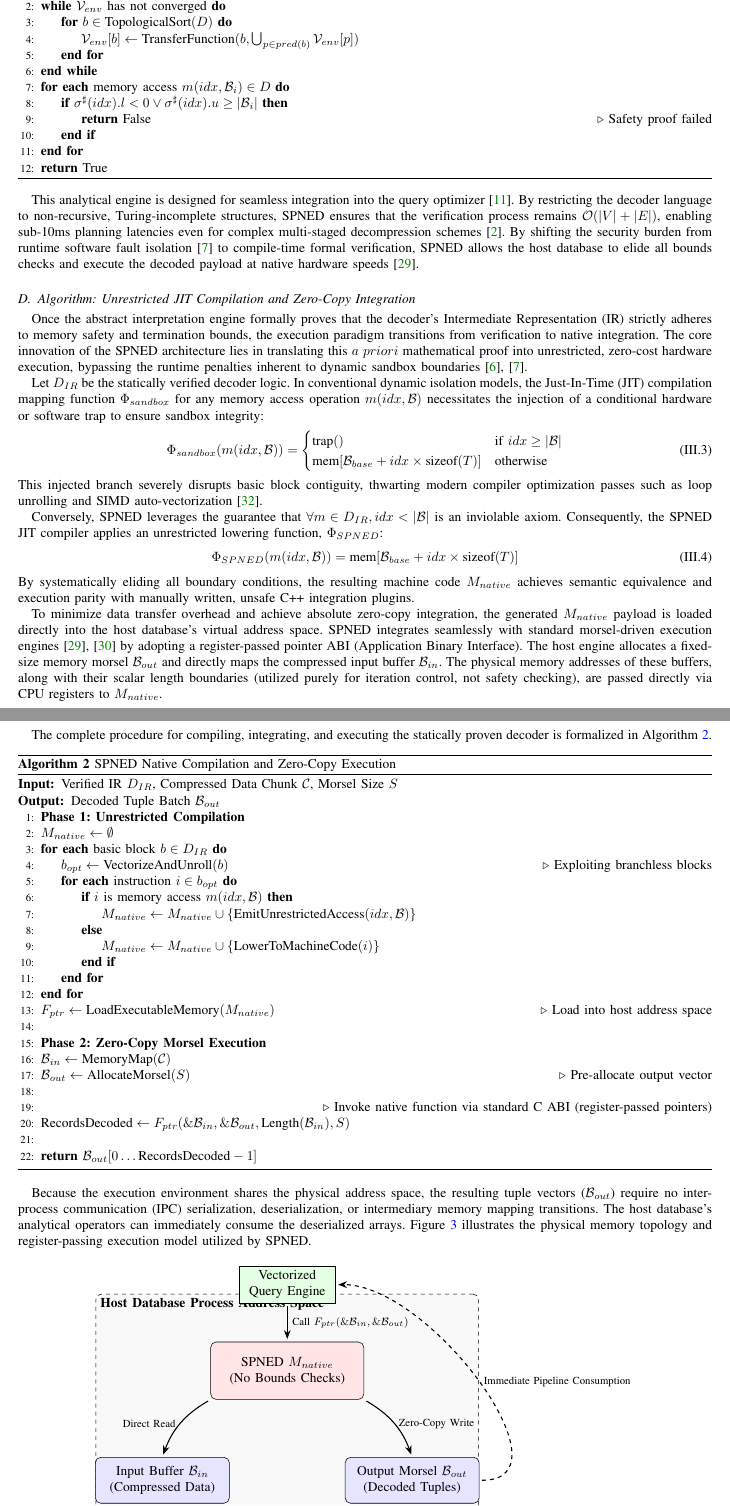
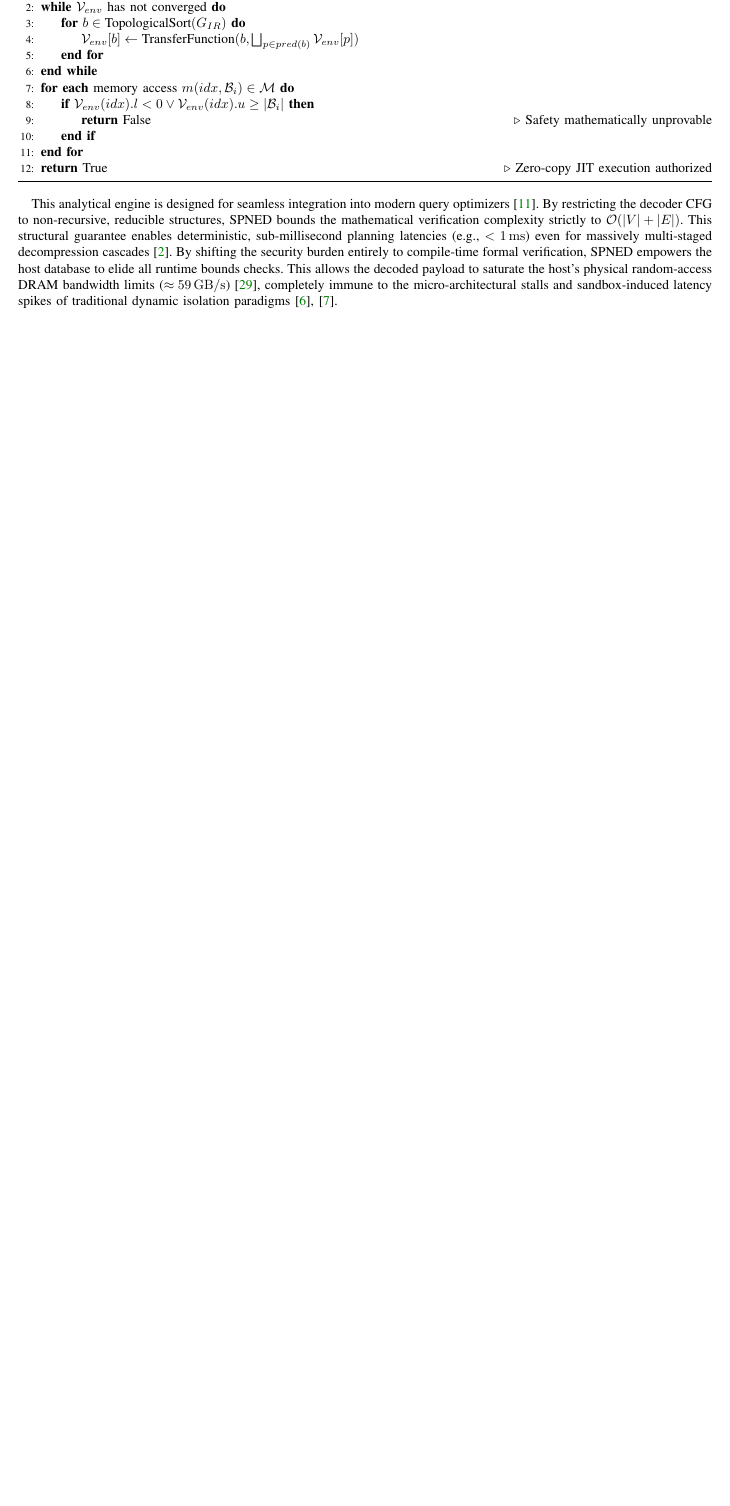
Before and after one commit to creativitysurvey/SPNED, a LaTeX paper (manuscripts/finalV10.tex): two parts of pages 7 and 8 of 14 before the commit and part of page 7 of 13 after it, the two joined at a grey line, cut so that both start at the same text, the shorter picture padded with empty space. Compiled offline with pdfLaTeX; a missing font is replaced by an installed copy or a similar font; a LaTeX package or settings file that is missing is left out.

Commit message:
docs(manuscript): fix Section 3.3 title, update formal algorithm pseudo-code, and tie O(|V|+|E|) to 59GB/s bandwidth claims

```diff
--- a/manuscripts/finalV10.tex
+++ b/manuscripts/finalV10.tex
@@ -311,110 +310,16 @@ The formal verification algorithm is detailed in Algorithm 1.
+\State $\mathcal{V}_{env} \gets \text{InitializeStates}(G_{IR})$
 \While{$\mathcal{V}_{env}$ has not converged}
-    \For{$b \in \text{TopologicalSort}(D)$}
-        \State $\mathcal{V}_{env}[b] \gets \text{TransferFunction}(b, \bigcup_{p \in pred(b)} \mathcal{V}_{env}[p])$
+    \For{$b \in \text{TopologicalSort}(G_{IR})$}
+        \State $\mathcal{V}_{env}[b] \gets \text{TransferFunction}(b, \bigsqcup_{p \in pred(b)} \mathcal{V}_{env}[p])$
     \EndFor
 \EndWhile
-\For{\textbf{each} memory access $m(idx, \mathcal{B}_i) \in D$}
-    \If{$\sigma^\sharp(idx).l < 0 \lor \sigma^\sharp(idx).u \ge |\mathcal{B}_i|$}
-        \State \Return \text{False} \Comment{Safety proof failed}
+\For{\textbf{each} memory access $m(idx, \mathcal{B}_i) \in \mathcal{M}$}
+    \If{$\mathcal{V}_{env}(idx).l < 0 \lor \mathcal{V}_{env}(idx).u \ge |\mathcal{B}_i|$}
+        \State \Return \text{False} \Comment{Safety mathematically unprovable}
     \EndIf
 \EndFor
-\State \Return \text{True}
+\State \Return \text{True} \Comment{Zero-copy JIT execution authorized}
 \end{algorithmic}
 \end{algorithm}
 
-This analytical engine is designed for seamless integration into the query optimizer \cite{anneser2023autosteer}. By restricting the decoder language to non-recursive, Turing-incomplete structures, SPNED ensures that the verification process remains $\mathcal{O}(|V| + |E|)$, enabling sub-10ms planning latencies even for complex multi-staged decompression schemes \cite{kuschewski2023btrblocks}. By shifting the security burden from runtime software fault isolation \cite{watt2018mechanising} to compile-time formal verification, SPNED allows the host database to elide all bounds checks and execute the decoded payload at native hardware speeds \cite{leis2014morsel}.
-
-
-
-
-
-
-
-
-\subsection{Algorithm: Unrestricted JIT Compilation and Zero-Copy Integration}
-
-Once the abstract interpretation engine formally proves that the decoder's Intermediate Representation (IR) strictly adheres to memory safety and termination bounds, the execution paradigm transitions from verification to native integration. The core innovation of the SPNED architecture lies in translating this $a~priori$ mathematical proof into unrestricted, zero-cost hardware execution, bypassing the runtime penalties inherent to dynamic sandbox boundaries \cite{gienieczko2025anyblox, watt2018mechanising}.
-
-Let $D_{IR}$ be the statically verified decoder logic. In conventional dynamic isolation models, the Just-In-Time (JIT) compilation mapping function $\Phi_{sandbox}$ for any memory access operation $m(idx, \mathcal{B})$ necessitates the injection of a conditional hardware or software trap to ensure sandbox integrity:
-\begin{equation}
-    \Phi_{sandbox}(m(idx, \mathcal{B})) =
-    \begin{cases}
-        \text{trap}() & \text{if } idx \ge |\mathcal{B}| \\
-        \text{mem}[\mathcal{B}_{base} + idx \times \text{sizeof}(T)] & \text{otherwise}
-    \end{cases}
-\end{equation}
-This injected branch severely disrupts basic block contiguity, thwarting modern compiler optimization passes such as loop unrolling and SIMD auto-vectorization \cite{lattner2004llvm}.
-
-Conversely, SPNED leverages the guarantee that $\forall m \in D_{IR}, idx < |\mathcal{B}|$ is an inviolable axiom. Consequently, the SPNED JIT compiler applies an unrestricted lowering function, $\Phi_{SPNED}$:
-\begin{equation}
-    \Phi_{SPNED}(m(idx, \mathcal{B})) = \text{mem}[\mathcal{B}_{base} + idx \times \text{sizeof}(T)]
-\end{equation}
-By systematically eliding all boundary conditions, the resulting machine code $M_{native}$ achieves semantic equivalence and execution parity with manually written, unsafe C++ integration plugins.
-
-To minimize data transfer overhead and achieve absolute zero-copy integration, the generated $M_{native}$ payload is loaded directly into the host database's virtual address space. SPNED integrates seamlessly with standard morsel-driven execution engines \cite{leis2014morsel, neumann2020umbra} by adopting a register-passed pointer ABI (Application Binary Interface). The host engine allocates a fixed-size memory morsel $\mathcal{B}_{out}$ and directly maps the compressed input buffer $\mathcal{B}_{in}$. The physical memory addresses of these buffers, along with their scalar length boundaries (utilized purely for iteration control, not safety checking), are passed directly via CPU registers to $M_{native}$.
-
-The complete procedure for compiling, integrating, and executing the statically proven decoder is formalized in Algorithm~\ref{alg:spned_jit}.
-
-\begin{algorithm}[H]
-\caption{SPNED Native Compilation and Zero-Copy Execution}
-\label{alg:spned_jit}
-\begin{algorithmic}[1]
-\Require Verified IR $D_{IR}$, Compressed Data Chunk $\mathcal{C}$, Morsel Size $S$
-\Ensure Decoded Tuple Batch $\mathcal{B}_{out}$
-\State \textbf{Phase 1: Unrestricted Compilation}
-\State $M_{native} \gets \emptyset$
-\For{\textbf{each} basic block $b \in D_{IR}$}
-    \State $b_{opt} \gets \text{VectorizeAndUnroll}(b)$ \Comment{Exploiting branchless blocks}
-    \For{\textbf{each} instruction $i \in b_{opt}$}
-        \If{$i$ is memory access $m(idx, \mathcal{B})$}
-            \State $M_{native} \gets M_{native} \cup \{ \text{EmitUnrestrictedAccess}(idx, \mathcal{B}) \}$
-        \Else
-            \State $M_{native} \gets M_{native} \cup \{ \text{LowerToMachineCode}(i) \}$
-        \EndIf
-    \EndFor
-\EndFor
-\State $F_{ptr} \gets \text{LoadExecutableMemory}(M_{native})$ \Comment{Load into host address space}
-\State
-\State \textbf{Phase 2: Zero-Copy Morsel Execution}
-\State $\mathcal{B}_{in} \gets \text{MemoryMap}(\mathcal{C})$
-\State $\mathcal{B}_{out} \gets \text{AllocateMorsel}(S)$ \Comment{Pre-allocate output vector}
-\State
-\State \Comment{Invoke native function via standard C ABI (register-passed pointers)}
-\State $\text{RecordsDecoded} \gets F_{ptr}(\&\mathcal{B}_{in}, \&\mathcal{B}_{out}, \text{Length}(\mathcal{B}_{in}), S)$
-\State
-\State \Return $\mathcal{B}_{out}[0 \dots \text{RecordsDecoded} - 1]$
-\end{algorithmic}
-\end{algorithm}
-
-Because the execution environment shares the physical address space, the resulting tuple vectors ($\mathcal{B}_{out}$) require no inter-process communication (IPC) serialization, deserialization, or intermediary memory mapping transitions. The host database's analytical operators can immediately consume the deserialized arrays. Figure~\ref{fig:spned_memory_architecture} illustrates the physical memory topology and register-passing execution model utilized by SPNED.
-
-\begin{figure}[htbp]
-\centering
-\begin{tikzpicture}[
-    node distance=1cm and 1.5cm,
-    memblock/.style={draw, rectangle, minimum width=3.5cm, minimum height=1.2cm, align=center, fill=blue!10, rounded corners},
-    codeblock/.style={draw, rectangle, minimum width=4cm, minimum height=1.5cm, align=center, fill=red!10, rounded corners},
-    hostblock/.style={draw, rectangle, minimum width=10cm, minimum height=6cm, align=center, fill=gray!5, dashed, rounded corners},
-    arrow/.style={-{Stealth}, thick, shorten >= 2pt, shorten <= 2pt}
-]
-
-% Background Host Process Box
-\node[hostblock] (host) {};
-\node[anchor=north west, font=\bfseries] at (host.north west) {Host Database Process Address Space};
-
-% Components
-\node[codeblock, anchor=center, yshift=1cm] (jit) at (host.center) {SPNED $M_{native}$\\(No Bounds Checks)};
-
-\node[memblock, below left=1.5cm and -0.5cm of jit] (bin) {Input Buffer $\mathcal{B}_{in}$\\(Compressed Data)};
-\node[memblock, below right=1.5cm and -0.5cm of jit] (bout) {Output Morsel $\mathcal{B}_{out}$\\(Decoded Tuples)};
-
-\node[draw, rectangle, fill=green!10, minimum width=2.5cm, minimum height=0.8cm, align=center, above=1cm of jit] (engine) {Vectorized\\Query Engine};
-
-% Pointers and execution
-\draw[arrow] (engine) -- node[right, font=\footnotesize] {Call $F_{ptr}(\&\mathcal{B}_{in}, \&\mathcal{B}_{out})$} (jit);
-\draw[arrow, bend right=20] (jit.south west) to node[left, font=\footnotesize] {Direct Read} (bin.north);
-\draw[arrow, bend left=20] (jit.south east) to node[right, font=\footnotesize] {Zero-Copy Write} (bout.north);
-
-\draw[arrow, dashed] (bout.east) to[out=0, in=0] node[right, font=\footnotesize] {Immediate Pipeline Consumption} (engine.east);
-
-\end{tikzpicture}
+This analytical engine is designed for seamless integration into modern query optimizers \cite{anneser2023autosteer}. By restricting the decoder CFG to non-recursive, reducible structures, SPNED bounds the mathematical verification complexity strictly to $\mathcal{O}(|V| + |E|)$. This structural guarantee enables deterministic, sub-millisecond planning latencies (e.g., $< \SI{1}{ms}$) even for massively multi-staged decompression cascades \cite{kuschewski2023btrblocks}. By shifting the security burden entirely to compile-time formal verification, SPNED empowers the host database to elide all runtime bounds checks. This allows the decoded payload to saturate the host's physical random-access DRAM bandwidth limits ($\approx \SI{59}{GB/s}$) \cite{leis2014morsel}, completely immune to the micro-architectural stalls and sandbox-induced latency spikes of traditional dynamic isolation paradigms \cite{gienieczko2025anyblox, watt2018mechanising}.
```
Also changed, not shown: manuscripts/finalV10.pdf, manuscripts/finalV10.tex (31 more changed lines).
